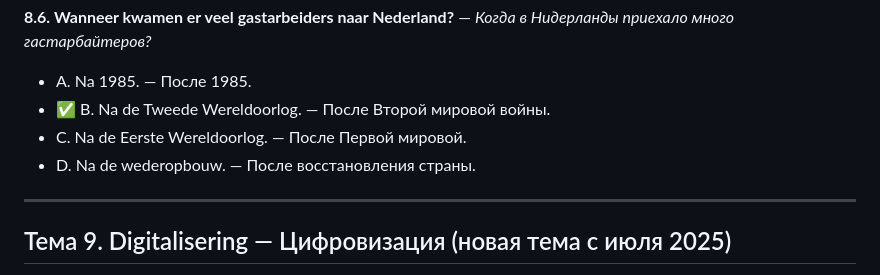
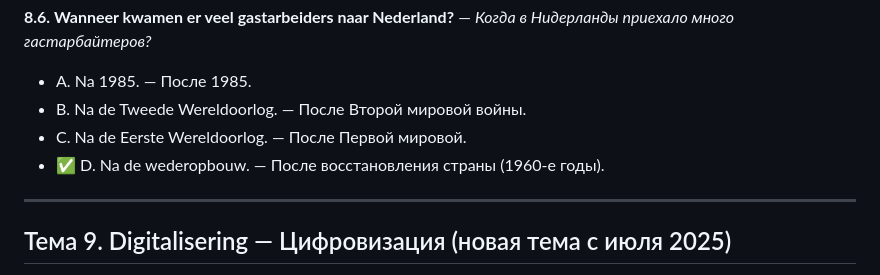
Before and after one commit to denwik86/cowork-workspace, a Markdown page: outputs/KNM_вопросы_по_темам.md, the part around the change. Drawn GitHub-style.

Commit message:
sync: 2026-07-24 09:46:51 from Cowork

```diff
--- a/outputs/KNM_вопросы_по_темам.md
+++ b/outputs/KNM_вопросы_по_темам.md
@@ -574,9 +574,9 @@
 
 **8.6. Wanneer kwamen er veel gastarbeiders naar Nederland?** — *Когда в Нидерланды приехало много гастарбайтеров?*
 - A. Na 1985. — После 1985.
-- ✅ B. Na de Tweede Wereldoorlog. — После Второй мировой войны.
+- B. Na de Tweede Wereldoorlog. — После Второй мировой войны.
 - C. Na de Eerste Wereldoorlog. — После Первой мировой.
-- D. Na de wederopbouw. — После восстановления страны.
+- ✅ D. Na de wederopbouw. — После восстановления страны (1960-е годы).
 
 ---
 
```
